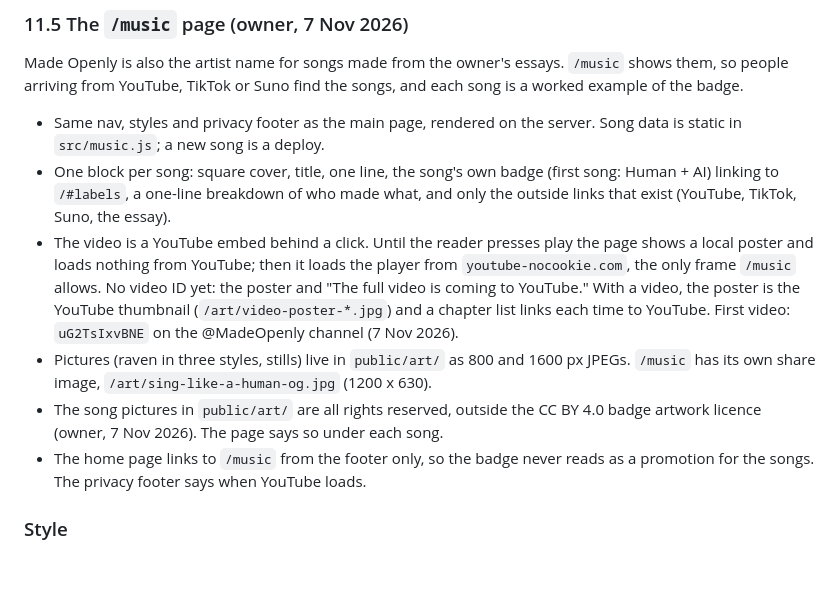
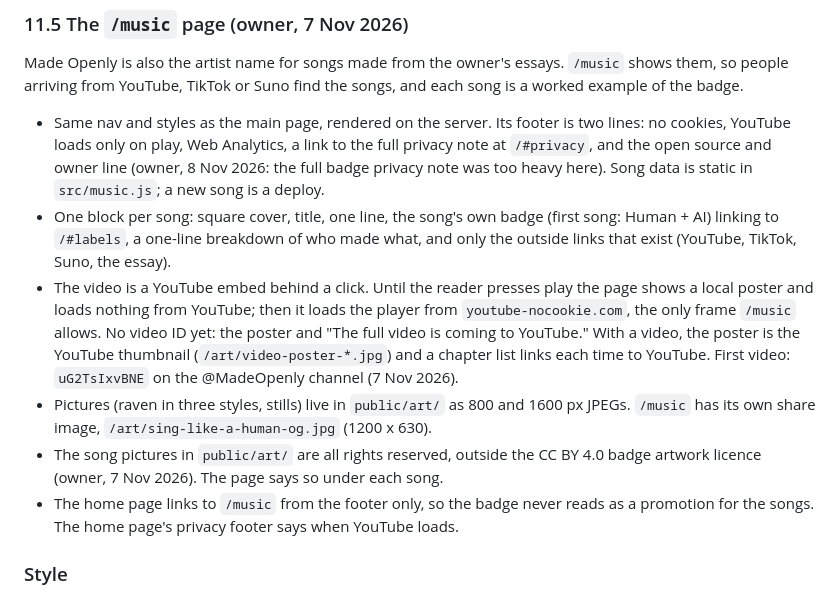
Before and after one commit to bizautomation/made-openly, a Markdown page: SPEC.md, the part around the change. GitHub-like rendering; blank space fills up the shorter version.

Commit message:
fix: short footer on /music
The badge's full privacy note (places, badge keys, contact form) does not
apply to /music and read too heavy under the song. /music now ends with
two lines: no cookies, YouTube loads only on play, Web Analytics, a link
to the full note, and the open source and owner line.

Co-Authored-By: Claude Opus 5.5 <noreply@anthropic.com>

```diff
--- a/SPEC.md
+++ b/SPEC.md
@@ -517,12 +517,12 @@ Links to the site show a card on LinkedIn, X, Facebook, Slack and LINE. Static t
 
 Made Openly is also the artist name for songs made from the owner's essays. `/music` shows them, so people arriving from YouTube, TikTok or Suno find the songs, and each song is a worked example of the badge.
 
-- Same nav, styles and privacy footer as the main page, rendered on the server. Song data is static in `src/music.js`; a new song is a deploy.
+- Same nav and styles as the main page, rendered on the server. Its footer is two lines: no cookies, YouTube loads only on play, Web Analytics, a link to the full privacy note at `/#privacy`, and the open source and owner line (owner, 8 Nov 2026: the full badge privacy note was too heavy here). Song data is static in `src/music.js`; a new song is a deploy.
 - One block per song: square cover, title, one line, the song's own badge (first song: Human + AI) linking to `/#labels`, a one-line breakdown of who made what, and only the outside links that exist (YouTube, TikTok, Suno, the essay).
 - The video is a YouTube embed behind a click. Until the reader presses play the page shows a local poster and loads nothing from YouTube; then it loads the player from `youtube-nocookie.com`, the only frame `/music` allows. No video ID yet: the poster and "The full video is coming to YouTube." With a video, the poster is the YouTube thumbnail (`/art/video-poster-*.jpg`) and a chapter list links each time to YouTube. First video: `uG2TsIxvBNE` on the @MadeOpenly channel (7 Nov 2026).
 - Pictures (raven in three styles, stills) live in `public/art/` as 800 and 1600 px JPEGs. `/music` has its own share image, `/art/sing-like-a-human-og.jpg` (1200 x 630).
 - The song pictures in `public/art/` are all rights reserved, outside the CC BY 4.0 badge artwork licence (owner, 7 Nov 2026). The page says so under each song.
-- The home page links to `/music` from the footer only, so the badge never reads as a promotion for the songs. The privacy footer says when YouTube loads.
+- The home page links to `/music` from the footer only, so the badge never reads as a promotion for the songs. The home page's privacy footer says when YouTube loads.
 
 ### Style
 
```
